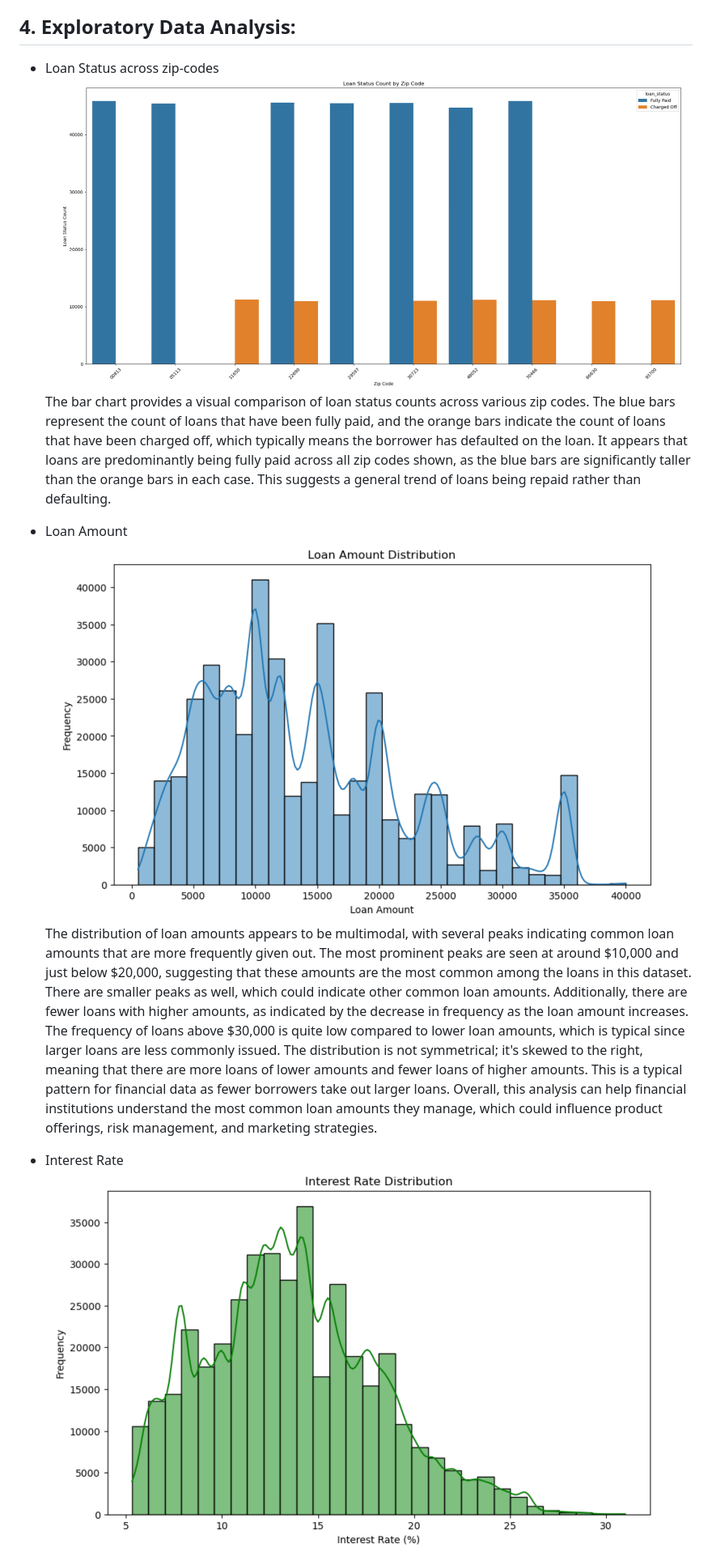
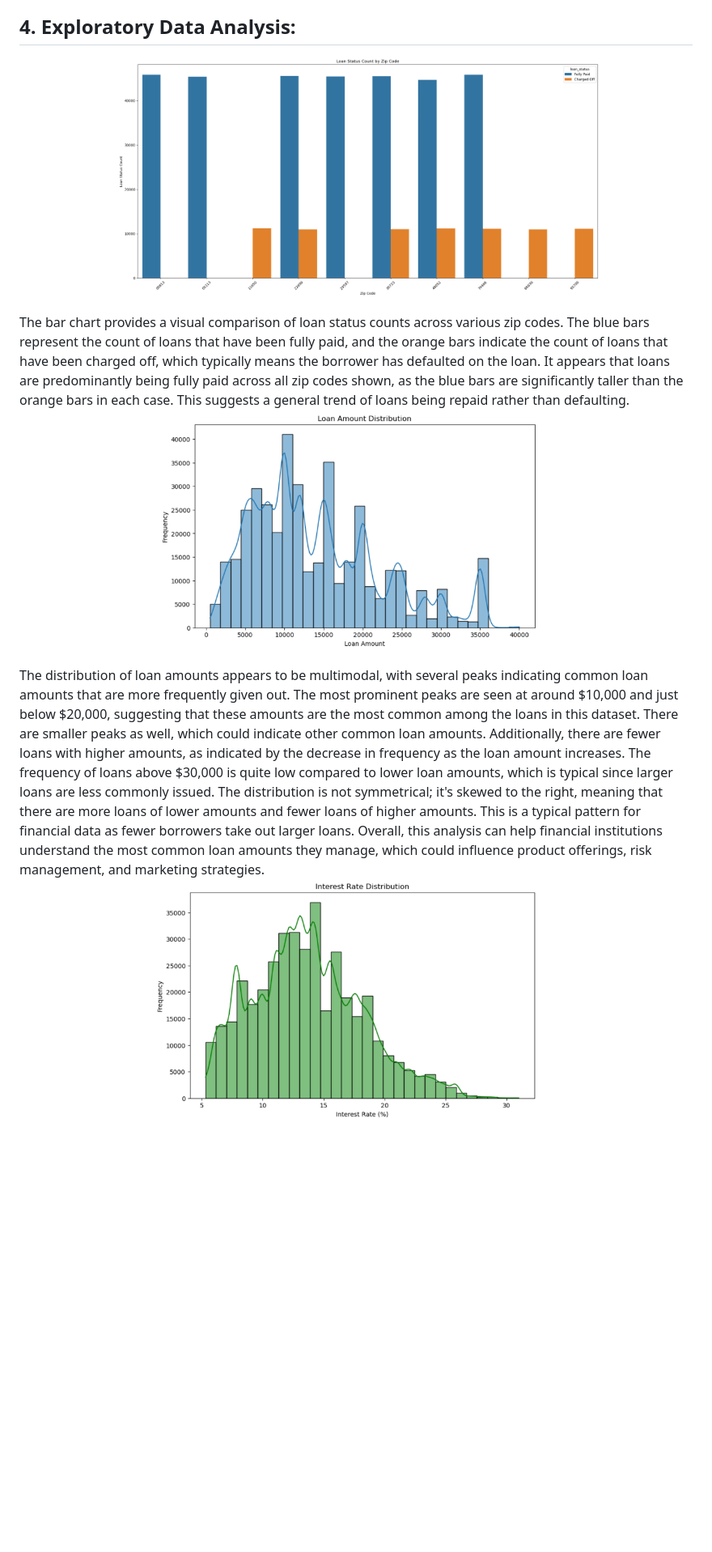
Before and after one commit to neelanap1999/MLOPSPROJECT, a Markdown page: DATA_PIPELINE.md, the part around one of its changes. Shown at 81% size. Rendered like a GitHub page; blank space fills up the shorter version.

```diff
--- a/DATA_PIPELINE.md
+++ b/DATA_PIPELINE.md
@@ -25,20 +25,25 @@ Our data pipeline is orchestrated using Apache Airflow, where we design a Direct
 
 ## 4. Exploratory Data Analysis:
 
-- Loan Status across zip-codes
-![Loan Status across zip-codes](Image/loan_status_zip.png)
+<p align="center">
+<img src="Image/loan_status_zip.png" alt="Loan Status across zip-codes" height="300">
+</p>
 The bar chart provides a visual comparison of loan status counts across various zip codes. The blue bars represent the count of loans that have been fully paid, and the orange bars indicate the count of loans that have been charged off, which typically means the borrower has defaulted on the loan.
 It appears that loans are predominantly being fully paid across all zip codes shown, as the blue bars are significantly taller than the orange bars in each case. This suggests a general trend of loans being repaid rather than defaulting.
 
-- Loan Amount
-![Loan Amount](Image/loan_amt.png)
+
+<p align="center">
+<img src="Image/loan_amt.png" alt="Loan Amount" height="300">
+</p>
 The distribution of loan amounts appears to be multimodal, with several peaks indicating common loan amounts that are more frequently given out. The most prominent peaks are seen at around $10,000 and just below $20,000, suggesting that these amounts are the most common among the loans in this dataset. There are smaller peaks as well, which could indicate other common loan amounts.
 Additionally, there are fewer loans with higher amounts, as indicated by the decrease in frequency as the loan amount increases. The frequency of loans above $30,000 is quite low compared to lower loan amounts, which is typical since larger loans are less commonly issued.
 The distribution is not symmetrical; it's skewed to the right, meaning that there are more loans of lower amounts and fewer loans of higher amounts. This is a typical pattern for financial data as fewer borrowers take out larger loans.
 Overall, this analysis can help financial institutions understand the most common loan amounts they manage, which could influence product offerings, risk management, and marketing strategies.
 
-- Interest Rate
-![Airflow Chart](Image/interest_rate.png)
+
+<p align="center">
+<img src="Image/interest_rate.png" alt="Interest Rate" height="300">
+</p>
 This Interest-Rate histogram with an overlaid line graph displays the distribution of interest rates for loans in the dataset.
 The distribution appears right-skewed, indicating that a majority of the loans have lower interest rates, with fewer loans having higher interest rates. The peak of the distribution is around 10-15%, suggesting that the most common interest rates for these loans fall within this range. The frequency then decreases as the interest rate increases, with very few loans having interest rates above 25%.
 The shape of the distribution might suggest that borrowers with better credit profiles, who typically receive lower interest rates, are well-represented in this dataset, or it could reflect the lending institution's general risk assessment and pricing strategy. High-interest rates are less frequent, which could mean the institution limits high-risk lending or that fewer borrowers qualify for or accept loans at higher rates.
```
Also changed, not shown: other parts of DATA_PIPELINE.md (+16 -19 lines).
